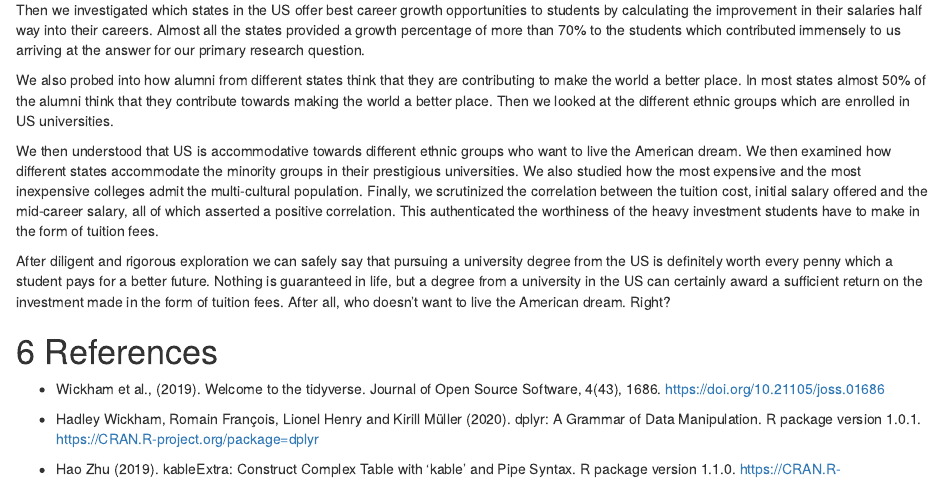
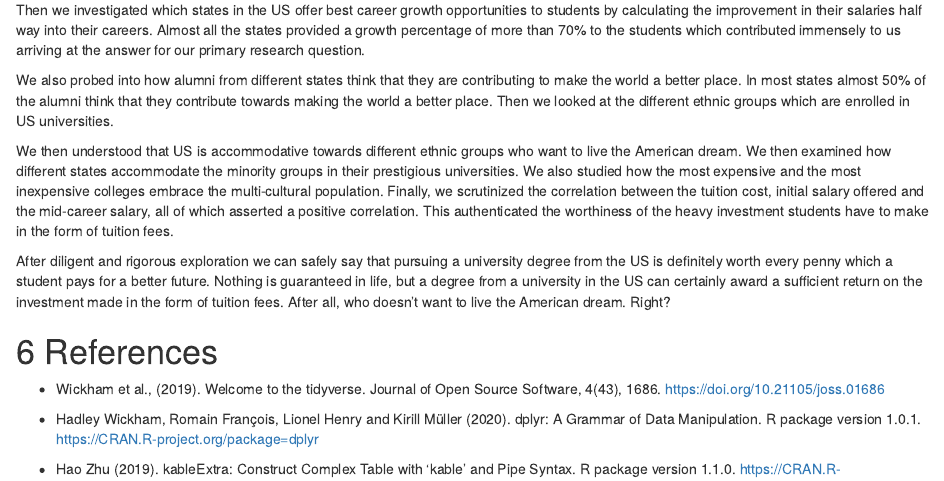
Before and after one commit to etc5521-2020/assignment-1-magpie, an R Markdown document (index.Rmd): the page in a window 1100 px wide, from 3510 px down. Rendered offline with R 4.5, knitr and Pandoc, with nearby package versions; some code elsewhere in the file could not run offline.

Commit message:
Making a minor change in the conclusion

```diff
--- a/index.Rmd
+++ b/index.Rmd
@@ -276,7 +276,7 @@ Then we investigated which states in the US offer best career growth opportuniti
 
 We also probed into how alumni from different states think that they are contributing to make the world a better place. In most states almost 50% of the alumni think that they contribute towards making the world a better place. Then we looked at the different ethnic groups which are enrolled in US universities.
 
-We then understood that US is accommodative towards different ethnic groups who want to live the American dream. We then examined how different states accommodate the minority groups in their prestigious  universities. We also studied how the most expensive and the most inexpensive colleges admit the multi-cultural population. Finally, we scrutinized the correlation between the tuition cost, initial salary offered and the mid-career salary, all of which asserted a positive correlation. This authenticated the worthiness of the heavy investment students have to make in the form of tuition fees.
+We then understood that US is accommodative towards different ethnic groups who want to live the American dream. We then examined how different states accommodate the minority groups in their prestigious  universities. We also studied how the most expensive and the most inexpensive colleges embrace the multi-cultural population. Finally, we scrutinized the correlation between the tuition cost, initial salary offered and the mid-career salary, all of which asserted a positive correlation. This authenticated the worthiness of the heavy investment students have to make in the form of tuition fees.
 
 After diligent and rigorous exploration we can safely say that pursuing a university degree from the US is definitely worth every penny which a student pays for a better future. Nothing is guaranteed in life, but a degree from a university in the US can certainly award a sufficient return on the investment made in the form of tuition fees. After all, who doesn't want to live the American dream. Right?
 
```
